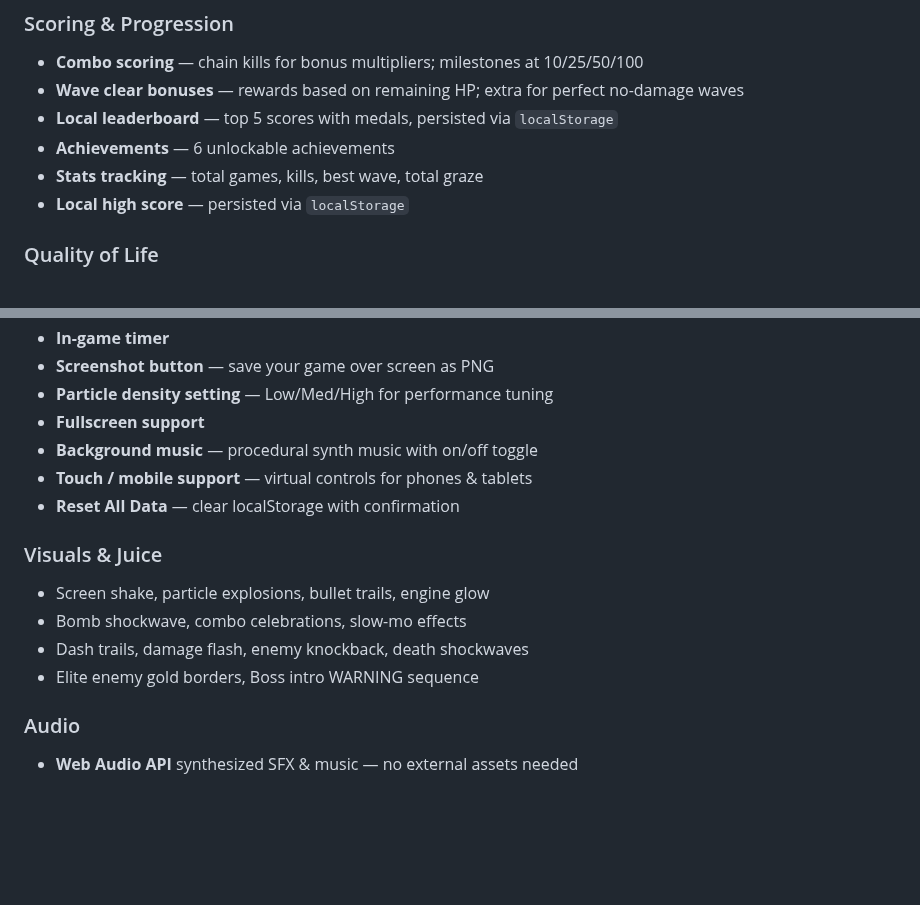
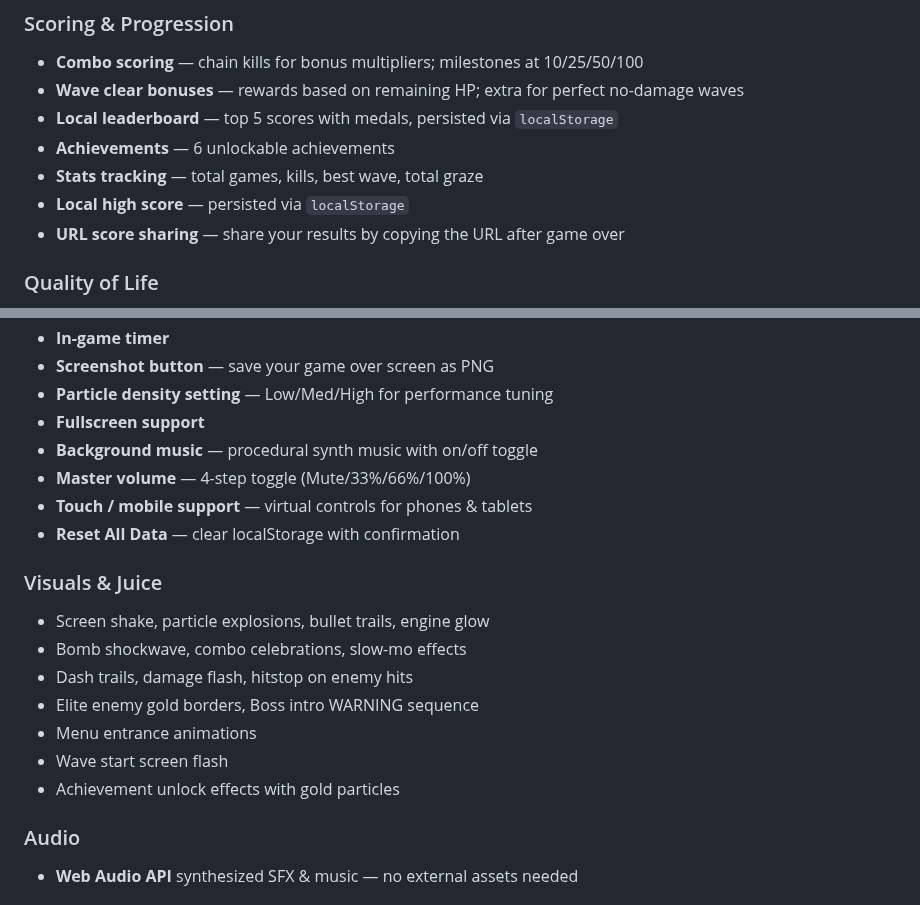
Before and after one commit to Hanazar-Games/Kimi2.6-AIGC-Webgame-Project, a Markdown page: README.md, 2 parts joined by grey strips. GitHub-like rendering; blank space fills up the shorter version.

Commit message:
docs: update README with URL sharing and all v1.14 features

```diff
--- a/README.md
+++ b/README.md
@@ -44,6 +44,7 @@ Touch devices: drag left side to move, tap right side to shoot, middle area for
 - **Achievements** — 6 unlockable achievements
 - **Stats tracking** — total games, kills, best wave, total graze
 - **Local high score** — persisted via `localStorage`
+- **URL score sharing** — share your results by copying the URL after game over
 
 ### Quality of Life
 - **Practice Mode** — no damage, weaker enemies, scores not saved
@@ -58,14 +59,18 @@ Touch devices: drag left side to move, tap right side to shoot, middle area for
 - **Particle density setting** — Low/Med/High for performance tuning
 - **Fullscreen support**
 - **Background music** — procedural synth music with on/off toggle
+- **Master volume** — 4-step toggle (Mute/33%/66%/100%)
 - **Touch / mobile support** — virtual controls for phones & tablets
 - **Reset All Data** — clear localStorage with confirmation
 
 ### Visuals & Juice
 - Screen shake, particle explosions, bullet trails, engine glow
 - Bomb shockwave, combo celebrations, slow-mo effects
-- Dash trails, damage flash, enemy knockback, death shockwaves
+- Dash trails, damage flash, hitstop on enemy hits
 - Elite enemy gold borders, Boss intro WARNING sequence
+- Menu entrance animations
+- Wave start screen flash
+- Achievement unlock effects with gold particles
 
 ### Audio
 - **Web Audio API** synthesized SFX & music — no external assets needed
```
